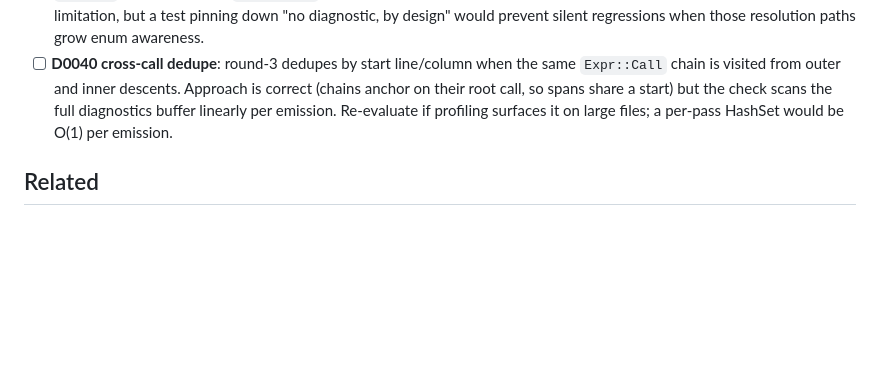
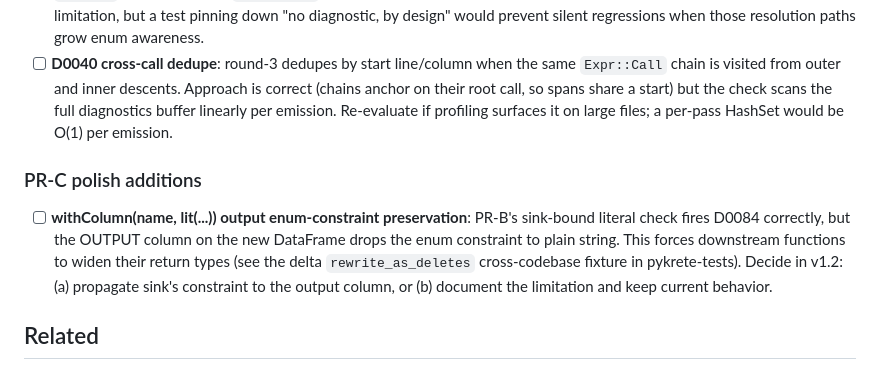
Before and after one commit to amirnaderi93/pykrete, a Markdown page: docs/design/literal-value-vocabulary.md, the part around the change. GitHub-like rendering; blank space fills up the shorter version.

Commit message:
docs(design/probes): file v1.2 tracker for withColumn enum-constraint preservation (#83)
PR-C (pykrete-tests #10) surfaced the limitation: v1.1 withColumn(name, lit())
checks the literal against the sink's enum constraint but does not preserve
the constraint on the output column. Filed for v1.2 decision.

```diff
--- a/docs/design/literal-value-vocabulary.md
+++ b/docs/design/literal-value-vocabulary.md
@@ -1010,6 +1010,16 @@ piling up.
   surfaces it on large files; a per-pass HashSet would be O(1) per
   emission.
 
+### PR-C polish additions
+
+- [ ] **withColumn(name, lit(...)) output enum-constraint preservation**:
+  PR-B's sink-bound literal check fires D0084 correctly, but the OUTPUT
+  column on the new DataFrame drops the enum constraint to plain string.
+  This forces downstream functions to widen their return types (see the
+  delta `rewrite_as_deletes` cross-codebase fixture in pykrete-tests).
+  Decide in v1.2: (a) propagate sink's constraint to the output column,
+  or (b) document the limitation and keep current behavior.
+
 ## Related
 
 - `feedback_trust_is_core_value_prop` — the trust-first principle this
```
